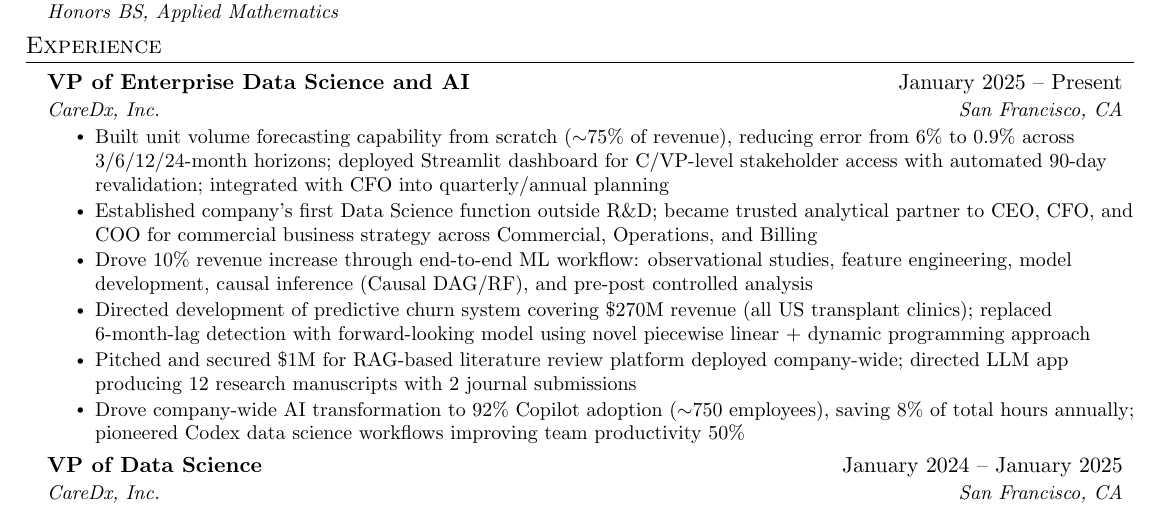
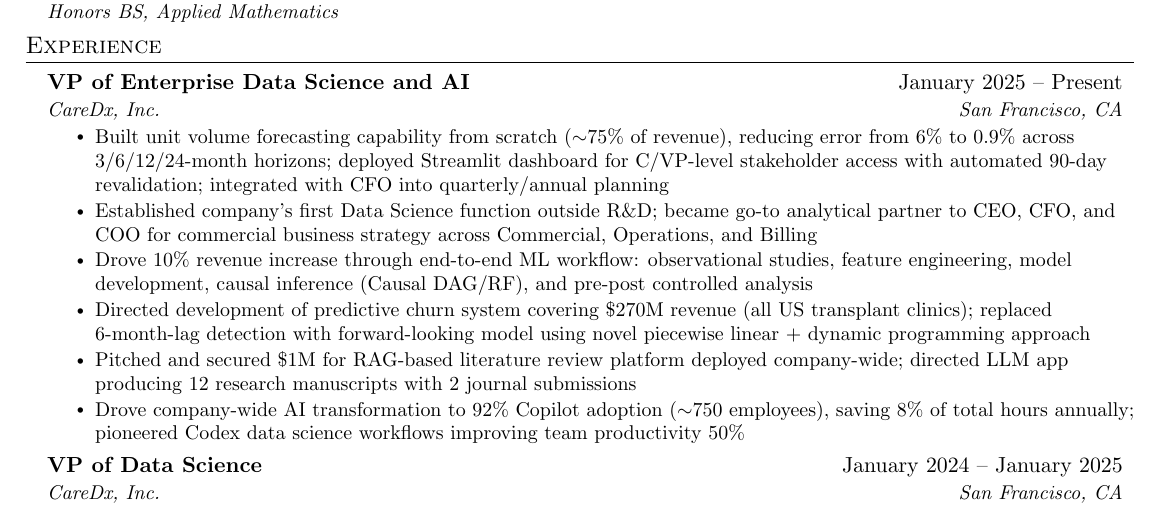
Before and after one commit to ianschillebeeckx/resume_builder, a LaTeX document (output/openai-head-of-data-science-forecasting.tex): part of the page, cut so that both start at the same text. Compiled offline with pdfLaTeX.

Commit message:
Change 'trusted' to 'go-to' analytical partner
Co-Authored-By: Claude Opus 4.5 <noreply@anthropic.com>

```diff
--- a/output/openai-head-of-data-science-forecasting.tex
+++ b/output/openai-head-of-data-science-forecasting.tex
@@ -129,7 +129,7 @@
       {CareDx, Inc.}{San Francisco, CA}
       \resumeItemListStart
         \resumeItem{Built unit volume forecasting capability from scratch ($\sim$75\% of revenue), reducing error from 6\% to 0.9\% across 3/6/12/24-month horizons; deployed Streamlit dashboard for C/VP-level stakeholder access with automated 90-day revalidation; integrated with CFO into quarterly/annual planning}
-        \resumeItem{Established company's first Data Science function outside R\&D; became trusted analytical partner to CEO, CFO, and COO for commercial business strategy across Commercial, Operations, and Billing}
+        \resumeItem{Established company's first Data Science function outside R\&D; became go-to analytical partner to CEO, CFO, and COO for commercial business strategy across Commercial, Operations, and Billing}
         \resumeItem{Drove 10\% revenue increase through end-to-end ML workflow: observational studies, feature engineering, model development, causal inference (Causal DAG/RF), and pre-post controlled analysis}
         \resumeItem{Directed development of predictive churn system covering \$270M revenue (all US transplant clinics); replaced 6-month-lag detection with forward-looking model using novel piecewise linear + dynamic programming approach}
         \resumeItem{Pitched and secured \$1M for RAG-based literature review platform deployed company-wide; directed LLM app producing 12 research manuscripts with 2 journal submissions}
```
Also changed, not shown: output/openai-head-of-data-science-forecasting.pdf.
